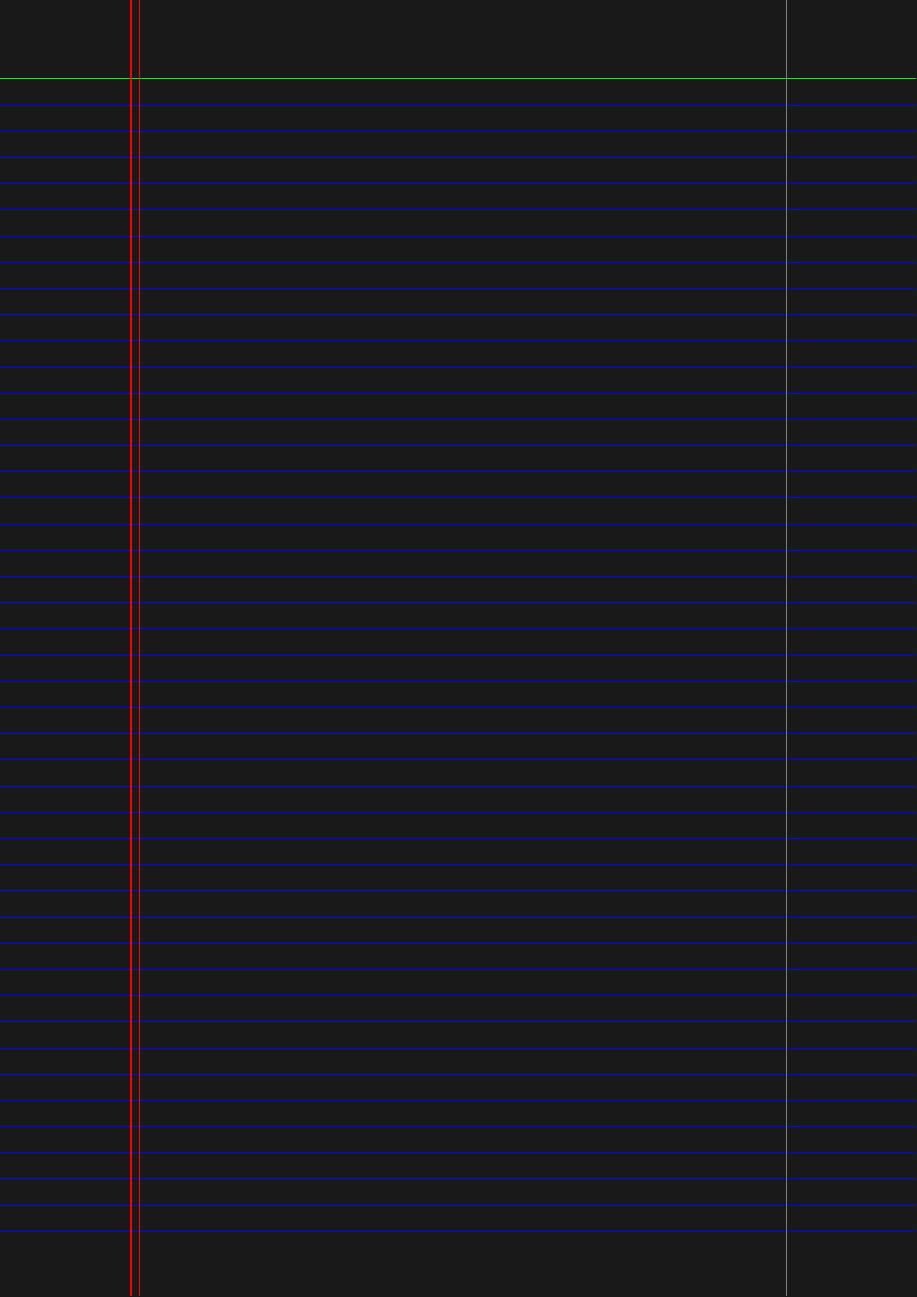
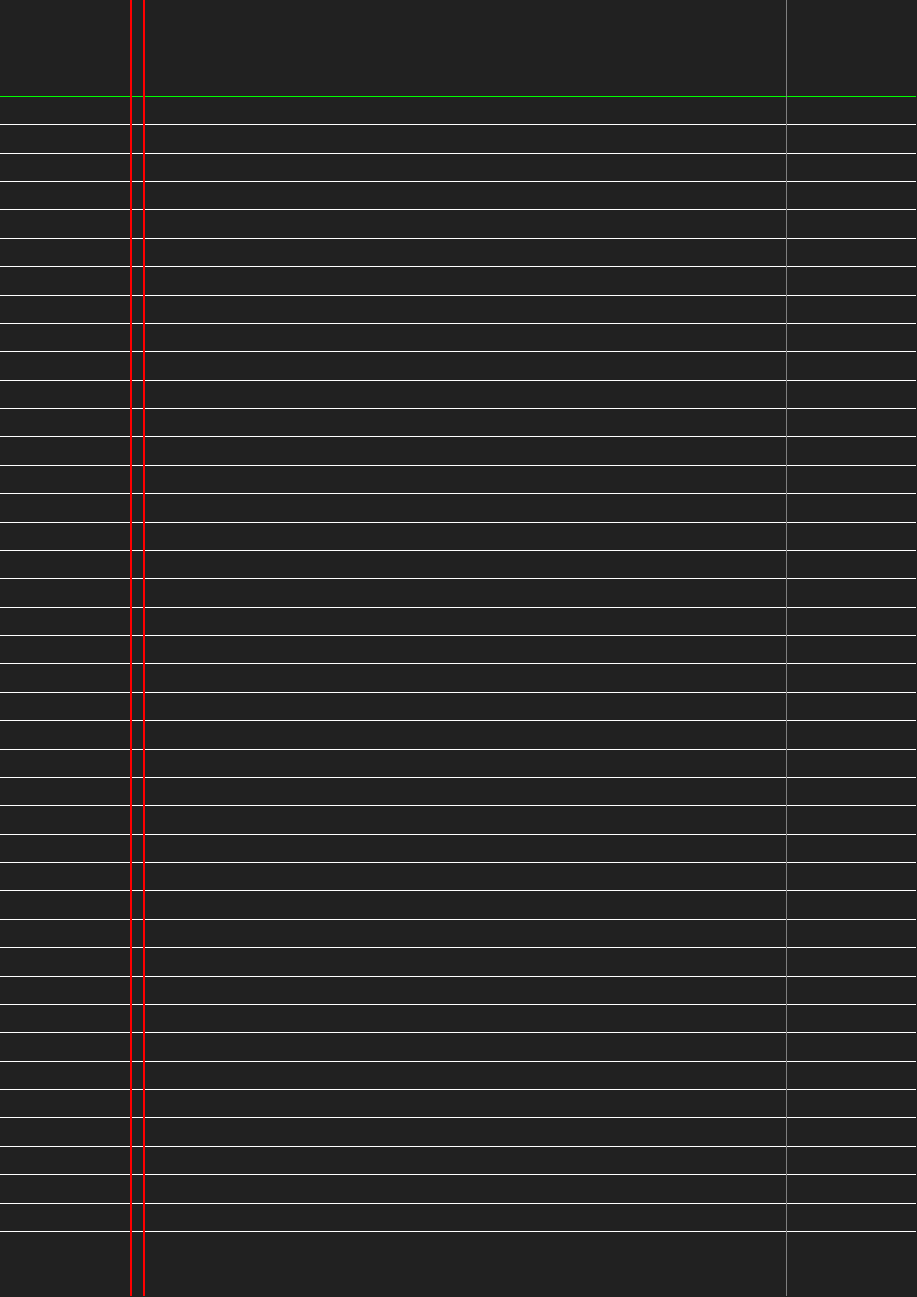
Before and after one commit to ThomasAdam/paper-templates, a LaTeX document (a4_lin27_lined.tex): part of the page, cut at the place of the change. Compiled offline with pdfLaTeX.

Commit message:
More updates

```diff
--- a/a4_lin27_lined.tex
+++ b/a4_lin27_lined.tex
@@ -4,9 +4,9 @@
 
 \newcommand\paper{a4paper}
 \newcommand\marginleft{30mm}
-\newcommand\marginleftN{32mm}
+\newcommand\marginleftN{33mm}
 \newcommand\marginright{180mm}
-\newcommand\linespacing{2.1}
+\newcommand\linespacing{2.15}
 
 \documentclass[\paper, 12pt]{article} % for A4 size paper
 \usepackage{tikz}
@@ -14,12 +14,12 @@
 
 \begin{document}
 \pagestyle{empty}
-\pagecolor{black!90}
+\pagecolor{black!87}
 
 \begin{tikzpicture}[remember picture, overlay]
 
 \tikzset{top line/.style={green, very thin}}
-\tikzset{normal lines/.style={blue, very thin}}
+\tikzset{normal lines/.style={white, very thin}}
 \tikzset{margin line left/.style={red, thick}}
 \tikzset{margin line right/.style={gray, very thin}}
 
```
Also changed, not shown: a4_lin27_lined.tex (2 more changed lines).
